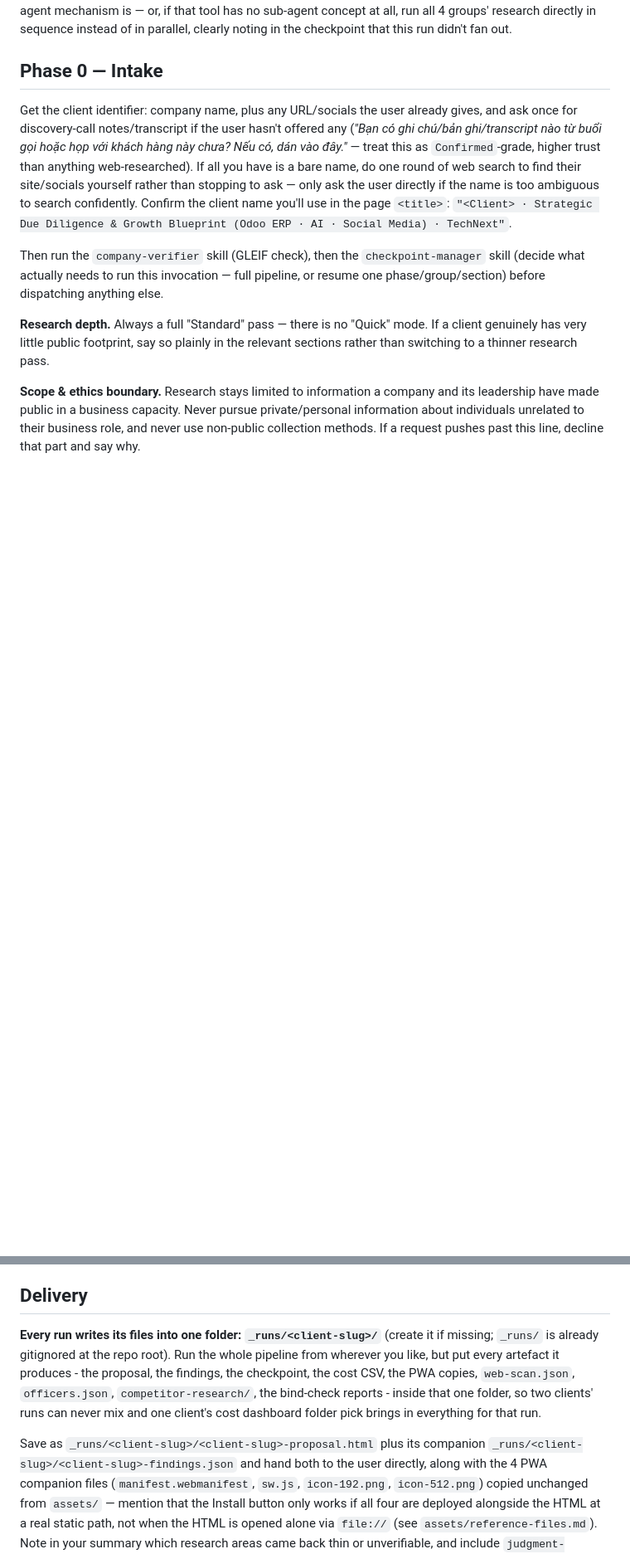
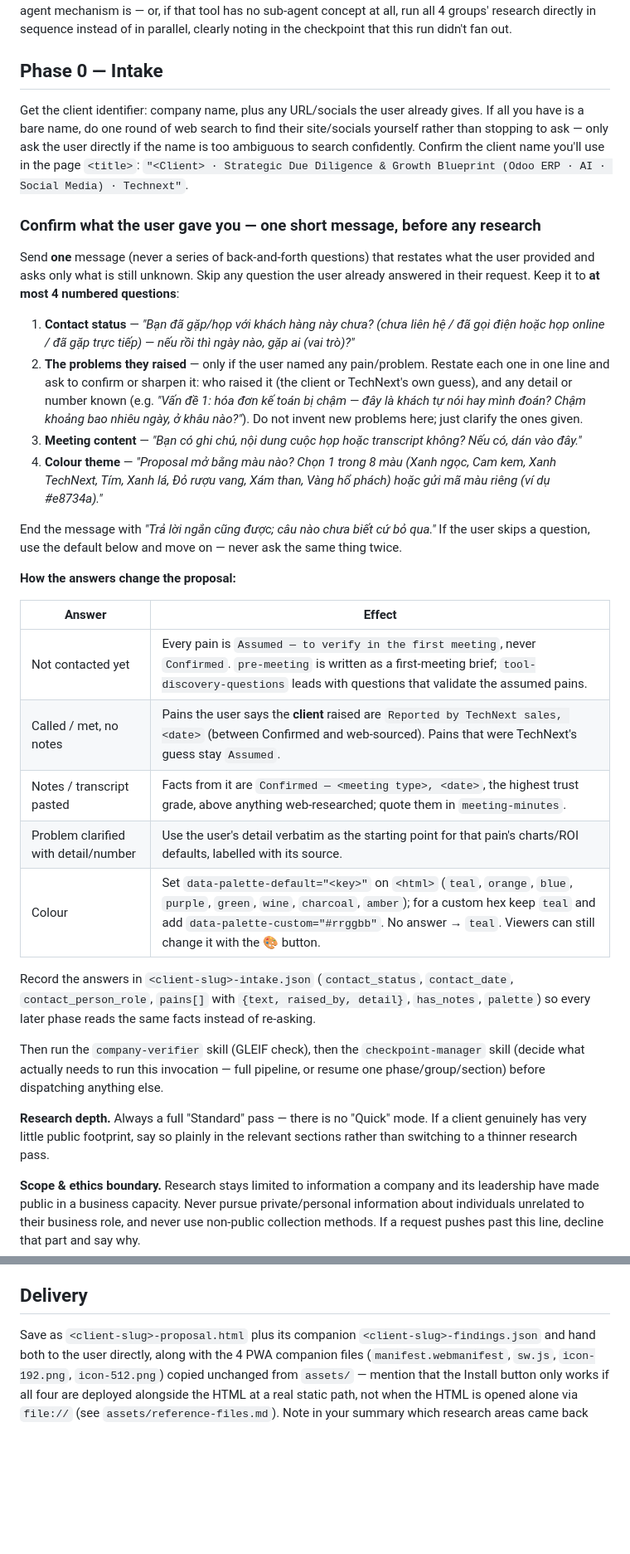
Before and after one commit to aidev3-web/technext-sales-proposal, a Markdown page: SKILL.md, 2 parts joined by grey strips. Shown at 83% size. Drawn GitHub-style; blank space fills up the shorter version.

Commit message:
feat(intake): confirm contact status and pains before research
Phase 0 now sends one short message (max 4 questions): contact status,
clarify each stated pain, meeting notes or transcript, colour theme.
Adds Reported and Assumed grades, recorded in intake.json and checked by
source-auditor.

Co-Authored-By: Claude Opus 5.5 <noreply@anthropic.com>

```diff
--- a/SKILL.md
+++ b/SKILL.md
@@ -83,14 +81,47 @@ didn't fan out.
 
 ## Phase 0 — Intake
 
-Get the client identifier: company name, plus any URL/socials the user already gives,
-and ask once for discovery-call notes/transcript if the user hasn't offered any
-(*"Bạn có ghi chú/bản ghi/transcript nào từ buổi gọi hoặc họp với khách hàng này chưa?
-Nếu có, dán vào đây."* — treat this as `Confirmed`-grade, higher trust than anything
-web-researched). If all you have is a bare name, do one round of web search to find
-their site/socials yourself rather than stopping to ask — only ask the user directly
-if the name is too ambiguous to search confidently. Confirm the client name you'll use
-in the page `<title>`: `"<Client> · Strategic Due Diligence & Growth Blueprint (Odoo ERP · AI · Social Media) · TechNext"`.
+Get the client identifier: company name, plus any URL/socials the user already gives.
+If all you have is a bare name, do one round of web search to find their site/socials
+yourself rather than stopping to ask — only ask the user directly if the name is too
+ambiguous to search confidently. Confirm the client name you'll use in the page
+`<title>`: `"<Client> · Strategic Due Diligence & Growth Blueprint (Odoo ERP · AI · Social Media) · Technext"`.
+
+### Confirm what the user gave you — one short message, before any research
+
+Send **one** message (never a series of back-and-forth questions) that restates what the
+user provided and asks only what is still unknown. Skip any question the user already
+answered in their request. Keep it to **at most 4 numbered questions**:
+
+1. **Contact status** — *"Bạn đã gặp/họp với khách hàng này chưa? (chưa liên hệ / đã gọi
+   điện hoặc họp online / đã gặp trực tiếp) — nếu rồi thì ngày nào, gặp ai (vai trò)?"*
+2. **The problems they raised** — only if the user named any pain/problem. Restate each one
+   in one line and ask to confirm or sharpen it: who raised it (the client or TechNext's own
+   guess), and any detail or number known (e.g. *"Vấn đề 1: hóa đơn kế toán bị chậm — đây là
+   khách tự nói hay mình đoán? Chậm khoảng bao nhiêu ngày, ở khâu nào?"*). Do not invent new
+   problems here; just clarify the ones given.
+3. **Meeting content** — *"Bạn có ghi chú, nội dung cuộc họp hoặc transcript không? Nếu có,
+   dán vào đây."*
+4. **Colour theme** — *"Proposal mở bằng màu nào? Chọn 1 trong 8 màu (Xanh ngọc, Cam kem,
+   Xanh TechNext, Tím, Xanh lá, Đỏ rượu vang, Xám than, Vàng hổ phách) hoặc gửi mã màu riêng
+   (ví dụ #e8734a)."*
+
+End the message with *"Trả lời ngắn cũng được; câu nào chưa biết cứ bỏ qua."* If the user
+skips a question, use the default below and move on — never ask the same thing twice.
+
+**How the answers change the proposal:**
+
+| Answer | Effect |
+|---|---|
+| Not contacted yet | Every pain is `Assumed — to verify in the first meeting`, never `Confirmed`. `pre-meeting` is written as a first-meeting brief; `tool-discovery-questions` leads with questions that validate the assumed pains. |
+| Called / met, no notes | Pains the user says the **client** raised are `Reported by TechNext sales, <date>` (between Confirmed and web-sourced). Pains that were TechNext's guess stay `Assumed`. |
+| Notes / transcript pasted | Facts from it are `Confirmed — <meeting type>, <date>`, the highest trust grade, above anything web-researched; quote them in `meeting-minutes`. |
+| Problem clarified with detail/number | Use the user's detail verbatim as the starting point for that pain's charts/ROI defaults, labelled with its source. |
+| Colour | Set `data-palette-default="<key>"` on `<html>` (`teal`, `orange`, `blue`, `purple`, `green`, `wine`, `charcoal`, `amber`); for a custom hex keep `teal` and add `data-palette-custom="#rrggbb"`. No answer → `teal`. Viewers can still change it with the 🎨 button. |
+
+Record the answers in `<client-slug>-intake.json` (`contact_status`, `contact_date`,
+`contact_person_role`, `pains[]` with `{text, raised_by, detail}`, `has_notes`, `palette`)
+so every later phase reads the same facts instead of re-asking.
 
 Then run the `company-verifier` skill (GLEIF check), then the `checkpoint-manager`
 skill (decide what actually needs to run this invocation — full pipeline, or resume
@@ -108,16 +139,7 @@ and say why.
 
 ## Delivery
 
-**Every run writes its files into one folder: `_runs/<client-slug>/`** (create it if
-missing; `_runs/` is already gitignored at the repo root). Run the whole pipeline
-from wherever you like, but put every artefact it produces - the proposal, the
-findings, the checkpoint, the cost CSV, the PWA copies, `web-scan.json`,
-`officers.json`, `competitor-research/`, the bind-check reports - inside that one
-folder, so two clients' runs can never mix and one client's cost dashboard folder
-pick brings in everything for that run.
-
-Save as `_runs/<client-slug>/<client-slug>-proposal.html` plus its companion
-`_runs/<client-slug>/<client-slug>-findings.json`
+Save as `<client-slug>-proposal.html` plus its companion `<client-slug>-findings.json`
 and hand both to the user directly, along with the 4 PWA companion files
 (`manifest.webmanifest`, `sw.js`, `icon-192.png`, `icon-512.png`) copied unchanged from
 `assets/` — mention that the Install button only works if all four are deployed
```
Also changed, not shown: other parts of SKILL.md (+5 -9 lines), assets/research-rules.md (+9 -1 lines), skills/source-auditor/SKILL.md (+6 -1 lines).
